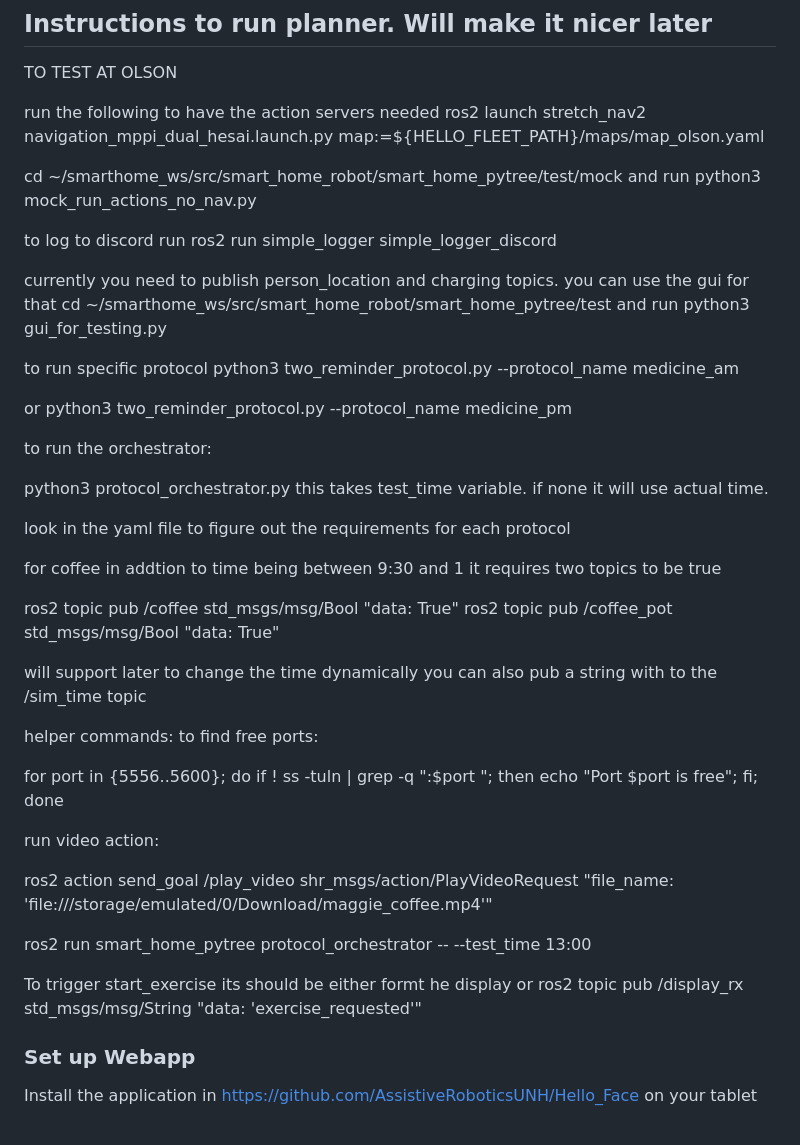
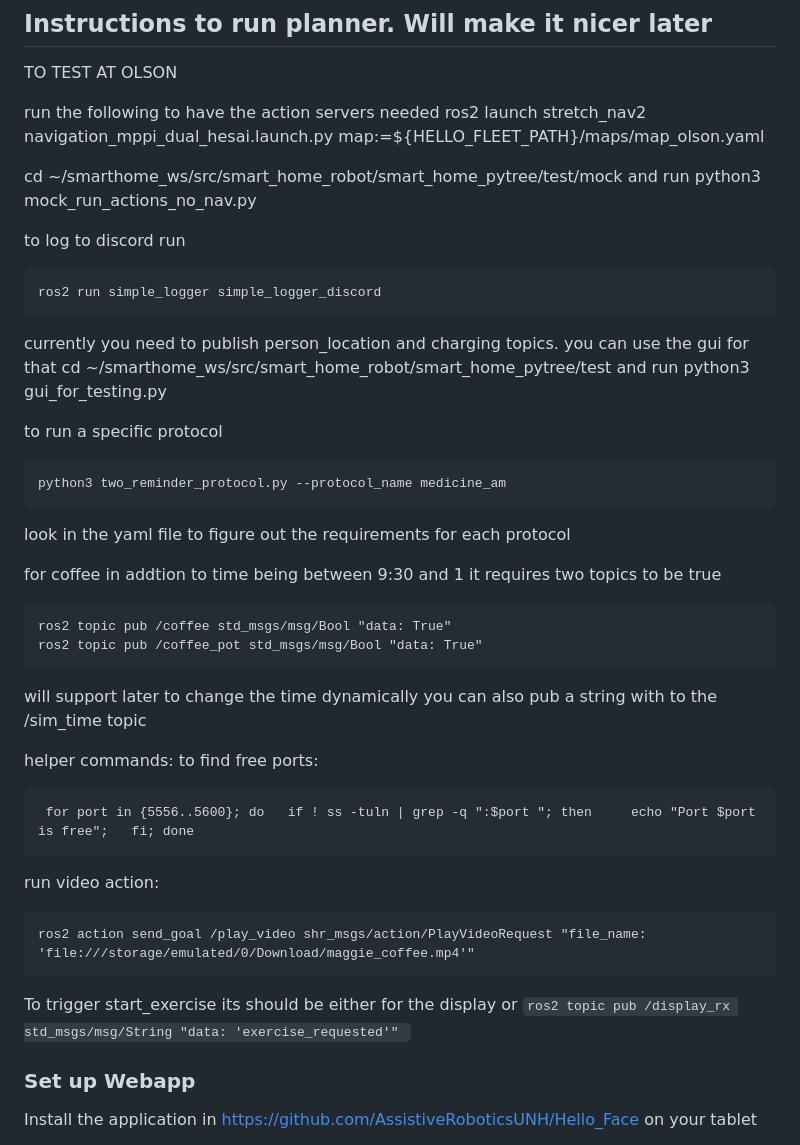
Before and after one commit to AssistiveRoboticsUNH/smart_home_robot, a Markdown page: README.md, the part around the change. GitHub-like rendering.

Commit message:
Fix typos and enhance README instructions
Corrected typos and improved clarity in instructions for running protocols and commands.

````diff
--- a/README.md
+++ b/README.md
@@ -131,44 +131,40 @@ ros2 launch stretch_nav2 navigation_mppi_dual_hesai.launch.py map:=${HELLO_FLEET
 cd ~/smarthome_ws/src/smart_home_robot/smart_home_pytree/test/mock and run python3 mock_run_actions_no_nav.py
 
 to log to discord run
+
+```
 ros2 run simple_logger simple_logger_discord
+```
 
 currently you need to publish person_location and charging topics. you can use the gui for that
 cd ~/smarthome_ws/src/smart_home_robot/smart_home_pytree/test and run python3 gui_for_testing.py
 
 
-to run specific protocol
+to run a specific protocol
+```
 python3 two_reminder_protocol.py --protocol_name medicine_am
-
-or python3 two_reminder_protocol.py --protocol_name medicine_pm
-
-
-to run the orchestrator:
-
- python3 protocol_orchestrator.py this takes test_time variable. if none it will use actual time.
-
+```
 look in the yaml file to figure out the requirements for each protocol
 
 for coffee in addtion to time being between 9:30 and 1 it requires two topics to be true
 
+```
 ros2 topic pub /coffee std_msgs/msg/Bool "data: True"
 ros2 topic pub /coffee_pot std_msgs/msg/Bool "data: True"
-
+```
 will support later to change the time dynamically you can also pub a string with to the /sim_time topic
 
 helper commands:
 to find free ports:
-
+```
  for port in {5556..5600}; do   if ! ss -tuln | grep -q ":$port "; then     echo "Port $port is free";   fi; done
+```
 
 run video action:
-
+```
 ros2 action send_goal /play_video shr_msgs/action/PlayVideoRequest "file_name: 'file:///storage/emulated/0/Download/maggie_coffee.mp4'"
-
-ros2 run smart_home_pytree protocol_orchestrator -- --test_time 13:00
-
-
-To trigger start_exercise its should be either formt he display or ros2 topic pub /display_rx std_msgs/msg/String "data: 'exercise_requested'"
+```
+To trigger start_exercise its should be either for the display or ```ros2 topic pub /display_rx std_msgs/msg/String "data: 'exercise_requested'" ```
 
 ### Set up Webapp
 Install the application in https://github.com/AssistiveRoboticsUNH/Hello_Face on your tablet
````
